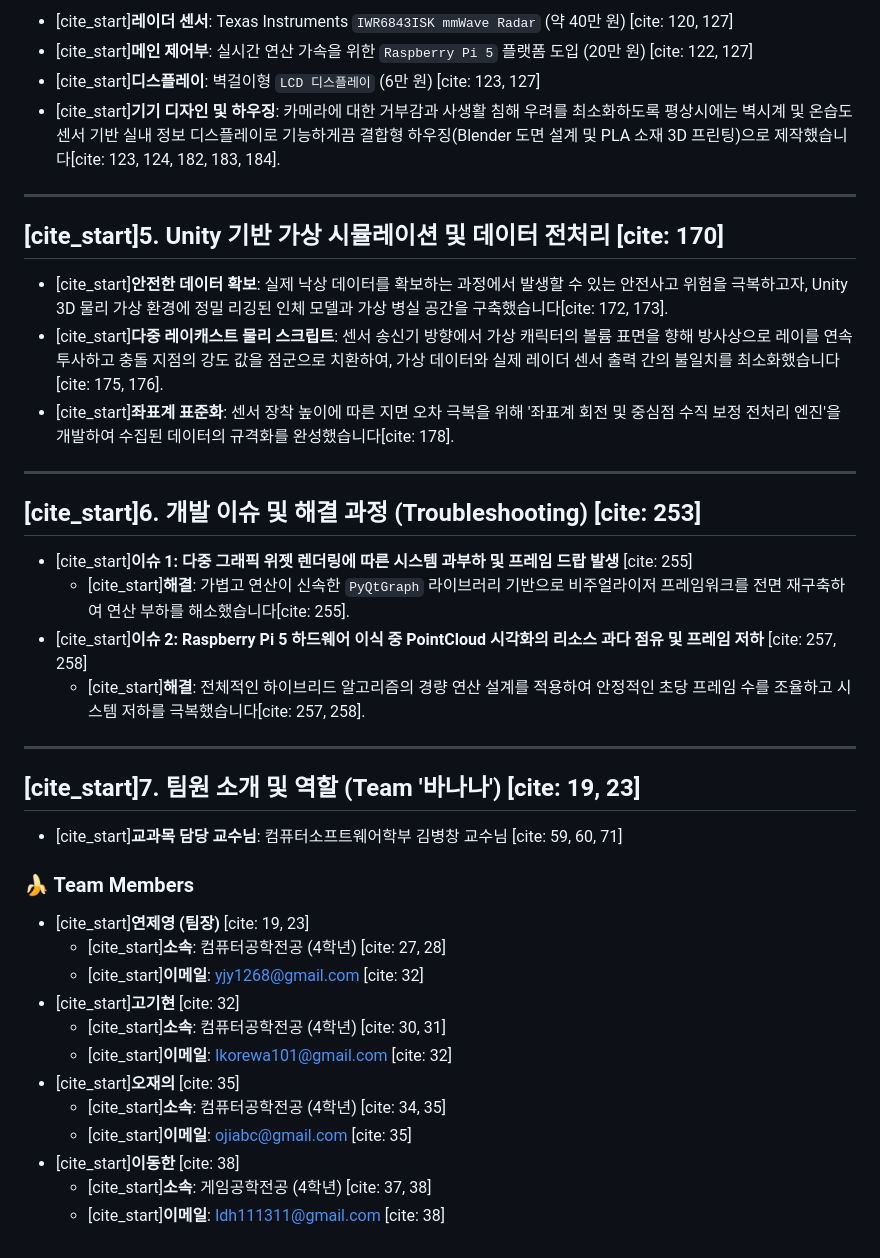
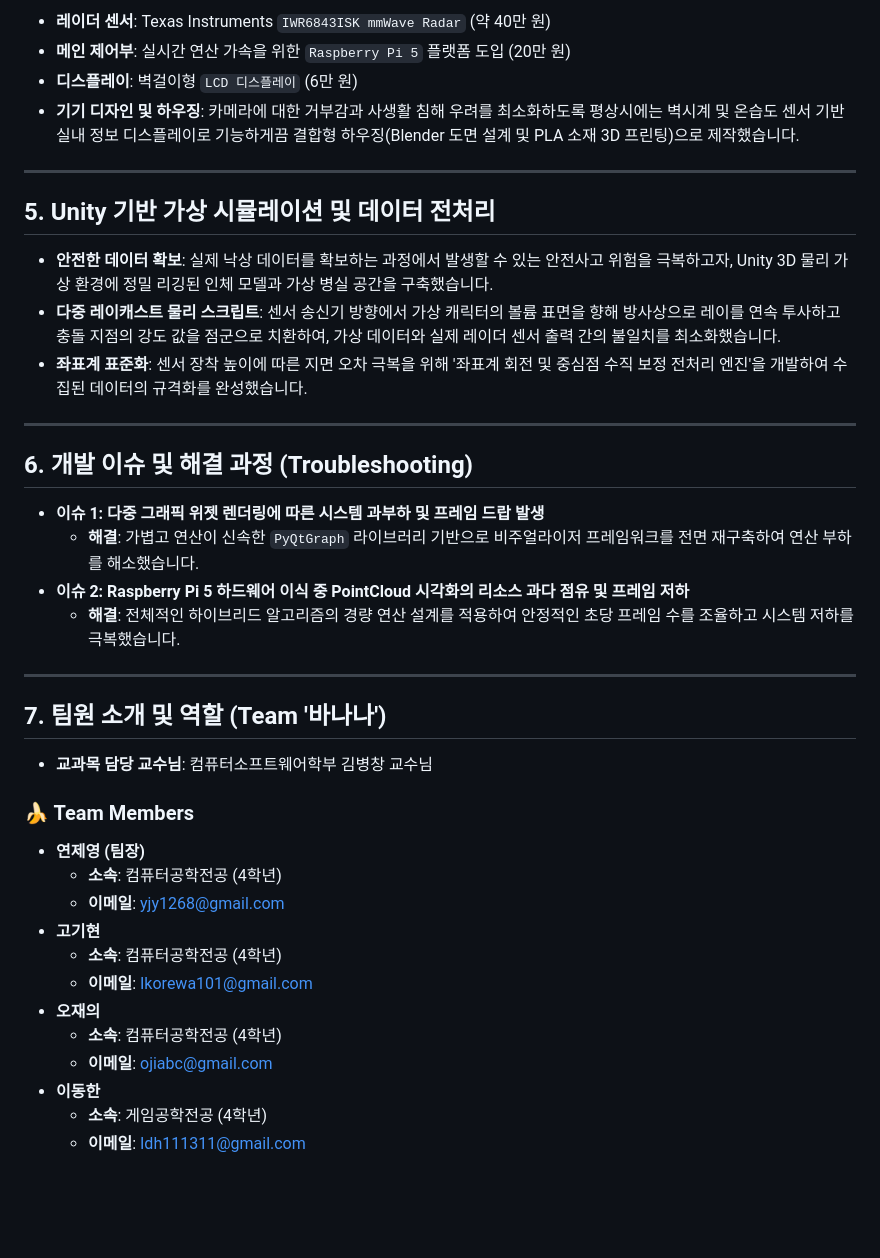
Before and after one commit to lkorewa101/Fall_Detector_RPI, a Markdown page: README.md, the part around one of its changes. Drawn GitHub-style; blank space fills up the shorter version.

```diff
--- a/README.md
+++ b/README.md
@@ -52,42 +52,42 @@
 
-* [cite_start]**레이더 센서**: Texas Instruments `IWR6843ISK mmWave Radar` (약 40만 원) [cite: 120, 127]
-* [cite_start]**메인 제어부**: 실시간 연산 가속을 위한 `Raspberry Pi 5` 플랫폼 도입 (20만 원) [cite: 122, 127]
-* [cite_start]**디스플레이**: 벽걸이형 `LCD 디스플레이` (6만 원) [cite: 123, 127]
-* [cite_start]**기기 디자인 및 하우징**: 카메라에 대한 거부감과 사생활 침해 우려를 최소화하도록 평상시에는 벽시계 및 온습도 센서 기반 실내 정보 디스플레이로 기능하게끔 결합형 하우징(Blender 도면 설계 및 PLA 소재 3D 프린팅)으로 제작했습니다[cite: 123, 124, 182, 183, 184].
+* **레이더 센서**: Texas Instruments `IWR6843ISK mmWave Radar` (약 40만 원)
+* **메인 제어부**: 실시간 연산 가속을 위한 `Raspberry Pi 5` 플랫폼 도입 (20만 원)
+* **디스플레이**: 벽걸이형 `LCD 디스플레이` (6만 원)
+* **기기 디자인 및 하우징**: 카메라에 대한 거부감과 사생활 침해 우려를 최소화하도록 평상시에는 벽시계 및 온습도 센서 기반 실내 정보 디스플레이로 기능하게끔 결합형 하우징(Blender 도면 설계 및 PLA 소재 3D 프린팅)으로 제작했습니다.
 
 ---
 
-## [cite_start]5. Unity 기반 가상 시뮬레이션 및 데이터 전처리 [cite: 170]
+## 5. Unity 기반 가상 시뮬레이션 및 데이터 전처리
 
-* [cite_start]**안전한 데이터 확보**: 실제 낙상 데이터를 확보하는 과정에서 발생할 수 있는 안전사고 위험을 극복하고자, Unity 3D 물리 가상 환경에 정밀 리깅된 인체 모델과 가상 병실 공간을 구축했습니다[cite: 172, 173].
-* [cite_start]**다중 레이캐스트 물리 스크립트**: 센서 송신기 방향에서 가상 캐릭터의 볼륨 표면을 향해 방사상으로 레이를 연속 투사하고 충돌 지점의 강도 값을 점군으로 치환하여, 가상 데이터와 실제 레이더 센서 출력 간의 불일치를 최소화했습니다[cite: 175, 176].
-* [cite_start]**좌표계 표준화**: 센서 장착 높이에 따른 지면 오차 극복을 위해 '좌표계 회전 및 중심점 수직 보정 전처리 엔진'을 개발하여 수집된 데이터의 규격화를 완성했습니다[cite: 178].
+* **안전한 데이터 확보**: 실제 낙상 데이터를 확보하는 과정에서 발생할 수 있는 안전사고 위험을 극복하고자, Unity 3D 물리 가상 환경에 정밀 리깅된 인체 모델과 가상 병실 공간을 구축했습니다.
+* **다중 레이캐스트 물리 스크립트**: 센서 송신기 방향에서 가상 캐릭터의 볼륨 표면을 향해 방사상으로 레이를 연속 투사하고 충돌 지점의 강도 값을 점군으로 치환하여, 가상 데이터와 실제 레이더 센서 출력 간의 불일치를 최소화했습니다.
+* **좌표계 표준화**: 센서 장착 높이에 따른 지면 오차 극복을 위해 '좌표계 회전 및 중심점 수직 보정 전처리 엔진'을 개발하여 수집된 데이터의 규격화를 완성했습니다.
 
 ---
 
-## [cite_start]6. 개발 이슈 및 해결 과정 (Troubleshooting) [cite: 253]
+## 6. 개발 이슈 및 해결 과정 (Troubleshooting)
 
-* [cite_start]**이슈 1: 다중 그래픽 위젯 렌더링에 따른 시스템 과부하 및 프레임 드랍 발생** [cite: 255]
-  * [cite_start]**해결**: 가볍고 연산이 신속한 `PyQtGraph` 라이브러리 기반으로 비주얼라이저 프레임워크를 전면 재구축하여 연산 부하를 해소했습니다[cite: 255].
-* [cite_start]**이슈 2: Raspberry Pi 5 하드웨어 이식 중 PointCloud 시각화의 리소스 과다 점유 및 프레임 저하** [cite: 257, 258]
-  * [cite_start]**해결**: 전체적인 하이브리드 알고리즘의 경량 연산 설계를 적용하여 안정적인 초당 프레임 수를 조율하고 시스템 저하를 극복했습니다[cite: 257, 258].
+* **이슈 1: 다중 그래픽 위젯 렌더링에 따른 시스템 과부하 및 프레임 드랍 발생**
+  * **해결**: 가볍고 연산이 신속한 `PyQtGraph` 라이브러리 기반으로 비주얼라이저 프레임워크를 전면 재구축하여 연산 부하를 해소했습니다.
+* **이슈 2: Raspberry Pi 5 하드웨어 이식 중 PointCloud 시각화의 리소스 과다 점유 및 프레임 저하**
+  * **해결**: 전체적인 하이브리드 알고리즘의 경량 연산 설계를 적용하여 안정적인 초당 프레임 수를 조율하고 시스템 저하를 극복했습니다.
 
 ---
 
-## [cite_start]7. 팀원 소개 및 역할 (Team '바나나') [cite: 19, 23]
+## 7. 팀원 소개 및 역할 (Team '바나나')
 
-* [cite_start]**교과목 담당 교수님**: 컴퓨터소프트웨어학부 김병창 교수님 [cite: 59, 60, 71]
+* **교과목 담당 교수님**: 컴퓨터소프트웨어학부 김병창 교수님
 
 ### 🍌 Team Members
-* [cite_start]**연제영 (팀장)** [cite: 19, 23]
-  * [cite_start]**소속**: 컴퓨터공학전공 (4학년) [cite: 27, 28]
-  * [cite_start]**이메일**: yjy1268@gmail.com [cite: 32]
-* [cite_start]**고기현** [cite: 32]
-  * [cite_start]**소속**: 컴퓨터공학전공 (4학년) [cite: 30, 31]
-  * [cite_start]**이메일**: Ikorewa101@gmail.com [cite: 32]
-* [cite_start]**오재의** [cite: 35]
-  * [cite_start]**소속**: 컴퓨터공학전공 (4학년) [cite: 34, 35]
-  * [cite_start]**이메일**: ojiabc@gmail.com [cite: 35]
-* [cite_start]**이동한** [cite: 38]
-  * [cite_start]**소속**: 게임공학전공 (4학년) [cite: 37, 38]
-  * [cite_start]**이메일**: Idh111311@gmail.com [cite: 38]
+* **연제영 (팀장)**
+  * **소속**: 컴퓨터공학전공 (4학년)
+  * **이메일**: yjy1268@gmail.com
+* **고기현**
+  * **소속**: 컴퓨터공학전공 (4학년)
+  * **이메일**: Ikorewa101@gmail.com
+* **오재의**
+  * **소속**: 컴퓨터공학전공 (4학년)
+  * **이메일**: ojiabc@gmail.com
+* **이동한**
+  * **소속**: 게임공학전공 (4학년)
+  * **이메일**: Idh111311@gmail.com
```
Also changed, not shown: other parts of README.md (+27 -27 lines).
